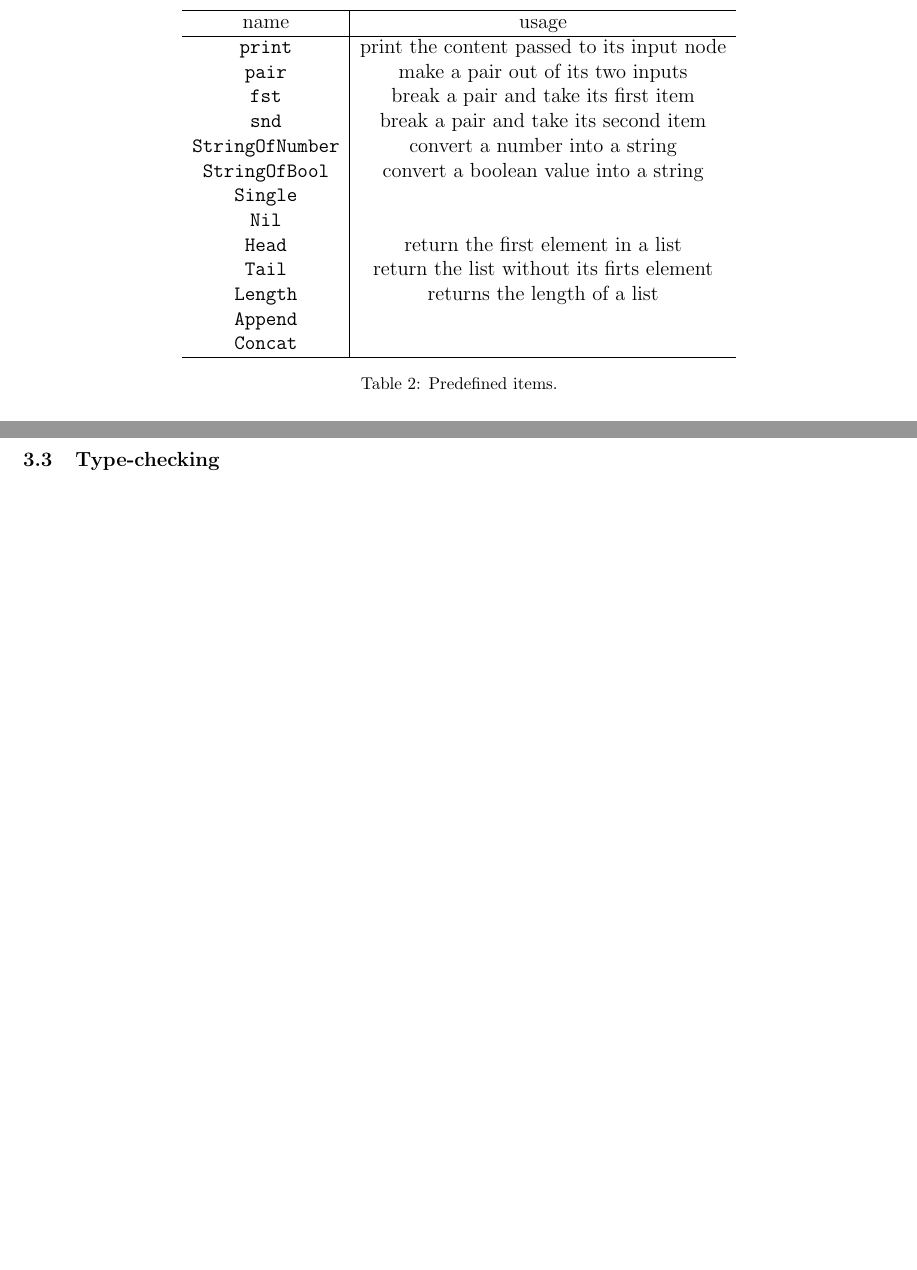
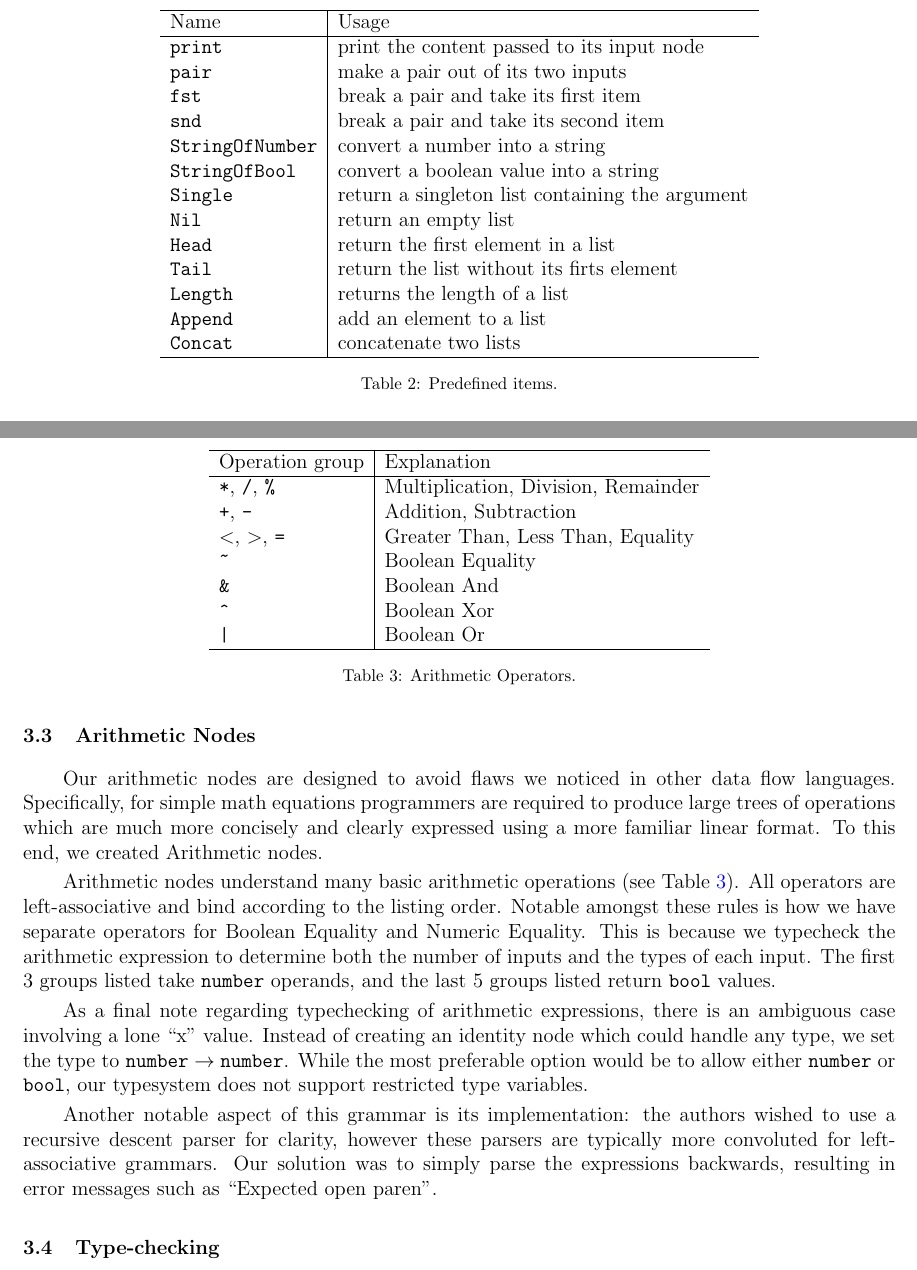
Before and after one commit to ras0219/l2d, a LaTeX document (report/report.tex): two parts of pages 3 and 8 of 11 before the commit and two parts of pages 3 and 8 of 12 after it, joined at a grey line, cut at the place of the change, the shorter picture padded with empty space. Compiled offline with pdfLaTeX.

Commit message:
Added arithmetic section.

```diff
--- a/report/report.tex
+++ b/report/report.tex
@@ -121,12 +121,15 @@ name & usage \\
 \caption{Special items.}\label{tab:sitems}
 \end{table}
 
-Predefined definitions include \code{print}, \code{pair}, \code{fst}, \code{snd}, \code{StringOfNumber}, \code{StringOfBool}, \code{Single}, \code{Nil}, \code{Head}, \code{Tail}, \code{Length}, \code{Append} and \code{Concat}.
+Predefined definitions include \code{print}, \code{pair}, \code{fst},
+\code{snd}, \code{StringOfNumber}, \code{StringOfBool}, \code{Single},
+\code{Nil}, \code{Head}, \code{Tail}, \code{Length}, \code{Append} and
+\code{Concat}.
 \begin{table}[!ht]
 \center
-\begin{tabular}{c|c}
+\begin{tabular}{l|l}
 \hline
-name & usage \\
+Name & Usage \\
 \hline
 \code{print} & print the content passed to its input node\\
 \code{pair} & make a pair out of its two inputs\\
@@ -134,13 +137,13 @@ name & usage \\
 \code{snd} & break a pair and take its second item \\
 \code{StringOfNumber} & convert a number into a string\\
 \code{StringOfBool} & convert a boolean value into a string \\
-\code{Single} & \\
-\code{Nil} & \\
+\code{Single} & return a singleton list containing the argument \\
+\code{Nil} & return an empty list \\
 \code{Head} & return the first element in a list\\
 \code{Tail} & return the list without its firts element\\
 \code{Length} & returns the length of a list\\
-\code{Append} & \\
-\code{Concat} & \\
+\code{Append} & add an element to a list \\
+\code{Concat} & concatenate two lists \\
 \hline
 \end{tabular}
 \caption{Predefined items.}\label{tab:pitems}
@@ -232,6 +235,54 @@ For generic errors we have all three styles of error reporting. An example of ea
 \end{figure}
 
 \clearpage
+
+\subsection{Arithmetic Nodes}
+Our arithmetic nodes are designed to avoid flaws we noticed in other
+data flow languages. Specifically, for simple math equations
+programmers are required to produce large trees of operations which
+are much more concisely and clearly expressed using a more familiar
+linear format. To this end, we created Arithmetic nodes.
+
+Arithmetic nodes understand many basic arithmetic operations (see
+Table~\ref{tab:arithops}). All operators are left-associative and
+bind according to the listing order. Notable amongst these rules is
+how we have separate operators for Boolean Equality and Numeric
+Equality. This is because we typecheck the arithmetic expression to
+determine both the number of inputs and the types of each input. The
+first 3 groups listed take \type{number} operands, and the last 5
+groups listed return \type{bool} values.
+
+As a final note regarding typechecking of arithmetic expressions,
+there is an ambiguous case involving a lone ``x'' value. Instead of
+creating an identity node which could handle any type, we set the type
+to $\type{number} \rightarrow \type{number}$. While the most
+preferable option would be to allow either \type{number} or
+\type{bool}, our typesystem does not support restricted type
+variables.
+
+\begin{table}
+\center
+\begin{tabular}{l|l}
+\hline
+Operation group & Explanation \\
+\hline
+\code{*}, \code{/}, \code{\%} & Multiplication, Division, Remainder \\
+\code{+}, \code{-} & Addition, Subtraction \\
+\code{\textless}, \code{\textgreater}, \code{=} & Greater Than, Less Than, Equality \\
+\code{\textasciitilde} & Boolean Equality \\
+\code{\&} & Boolean And \\
+\code{\^} & Boolean Xor \\
+\code{|} & Boolean Or \\
+\hline
+\end{tabular}
+\caption{Arithmetic Operators.}\label{tab:arithops}
+\end{table}
+
+Another notable aspect of this grammar is its implementation: the
+authors wished to use a recursive descent parser for clarity, however
+these parsers are typically more convoluted for left-associative
+grammars. Our solution was to simply parse the expressions backwards,
+resulting in error messages such as ``Expected open paren''.
 
 \subsection{Type-checking}
 We represent each of the nodes as follows
```
Also changed, not shown: report/report.tex (4 more changed lines).
